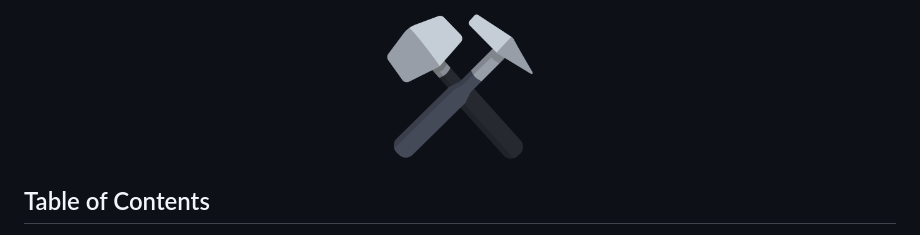
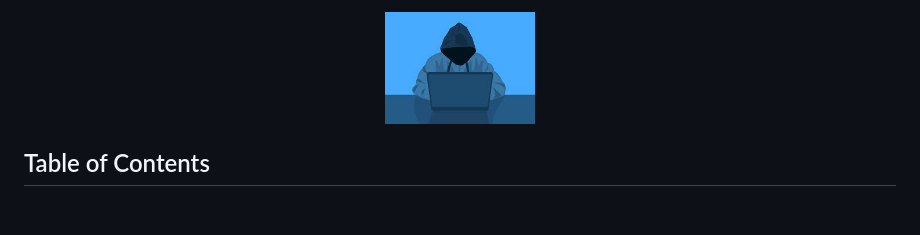
Before and after one commit to aaronlamz/awesome-indie-dev, a Markdown page: README.md, the part around the change. Drawn GitHub-style; pictures changed too: hero.jpeg (added); blank space fills up the shorter version.

```diff
--- a/README.md
+++ b/README.md
@@ -1,5 +1,5 @@
 <div align="center">
-  <img src="./hammer.png" width="150px">
+  <img src="./hero.jpeg" width="150px">
 </div>
 
 ## Table of Contents
```
